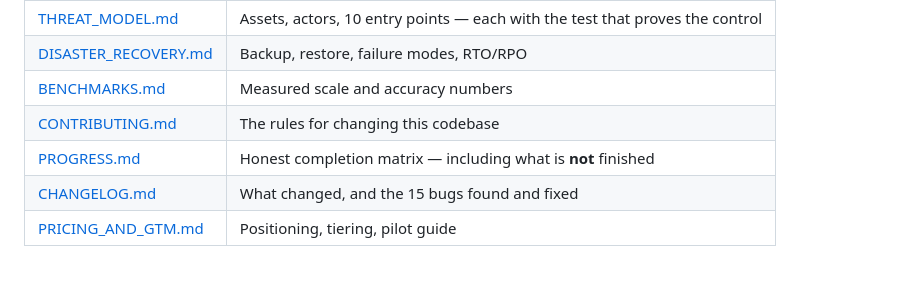
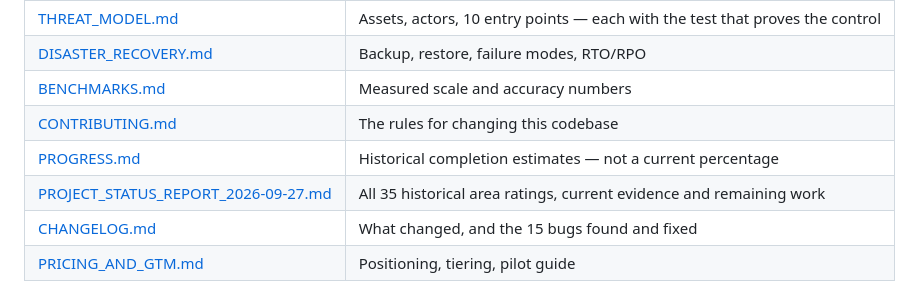
Before and after one commit to Daniyalofficial/IronClad-Sentinel-v2, a Markdown page: README.md, the part around the change. Drawn GitHub-style.

Commit message:
Document historical and current project status without invented percentages
Co-authored-by: arena-agent <297053741+arena-agent@users.noreply.github.com>

```diff
--- a/README.md
+++ b/README.md
@@ -195,7 +195,8 @@ measurements.
 | [DISASTER_RECOVERY.md](docs/DISASTER_RECOVERY.md) | Backup, restore, failure modes, RTO/RPO |
 | [BENCHMARKS.md](docs/BENCHMARKS.md) | Measured scale and accuracy numbers |
 | [CONTRIBUTING.md](docs/CONTRIBUTING.md) | The rules for changing this codebase |
-| [PROGRESS.md](docs/PROGRESS.md) | Honest completion matrix — including what is **not** finished |
+| [PROGRESS.md](docs/PROGRESS.md) | Historical completion estimates — not a current percentage |
+| [PROJECT_STATUS_REPORT_2026-09-27.md](docs/PROJECT_STATUS_REPORT_2026-09-27.md) | All 35 historical area ratings, current evidence and remaining work |
 | [CHANGELOG.md](docs/CHANGELOG.md) | What changed, and the 15 bugs found and fixed |
 | [PRICING_AND_GTM.md](docs/PRICING_AND_GTM.md) | Positioning, tiering, pilot guide |
 
```
Also changed, not shown: docs/PROGRESS.md (+3 -2 lines), docs/PROJECT_STATUS_REPORT_2026-09-27.md (added, +91 -0 lines).
